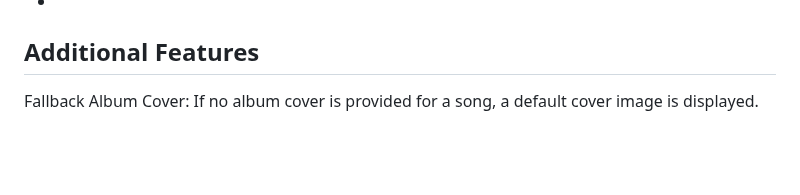
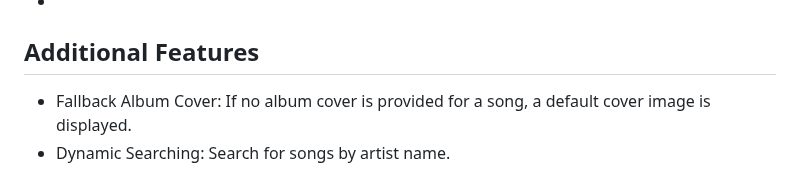
Before and after one commit to GilardinoHidayat/Lyrics-Directory, a Markdown page: README.md, the part around the change. Rendered like a GitHub page; blank space fills up the shorter version.

```diff
--- a/README.md
+++ b/README.md
@@ -119,4 +119,5 @@ Each song is stored as a JSON file in the `songs/` directory. Below is the struc
 - Song JSON API (/songs/song-title.json): Retrieves the JSON data for a specific song.
 -
 ## Additional Features
-Fallback Album Cover: If no album cover is provided for a song, a default cover image is displayed.
+- Fallback Album Cover: If no album cover is provided for a song, a default cover image is displayed.
+- Dynamic Searching: Search for songs by artist name.
```
